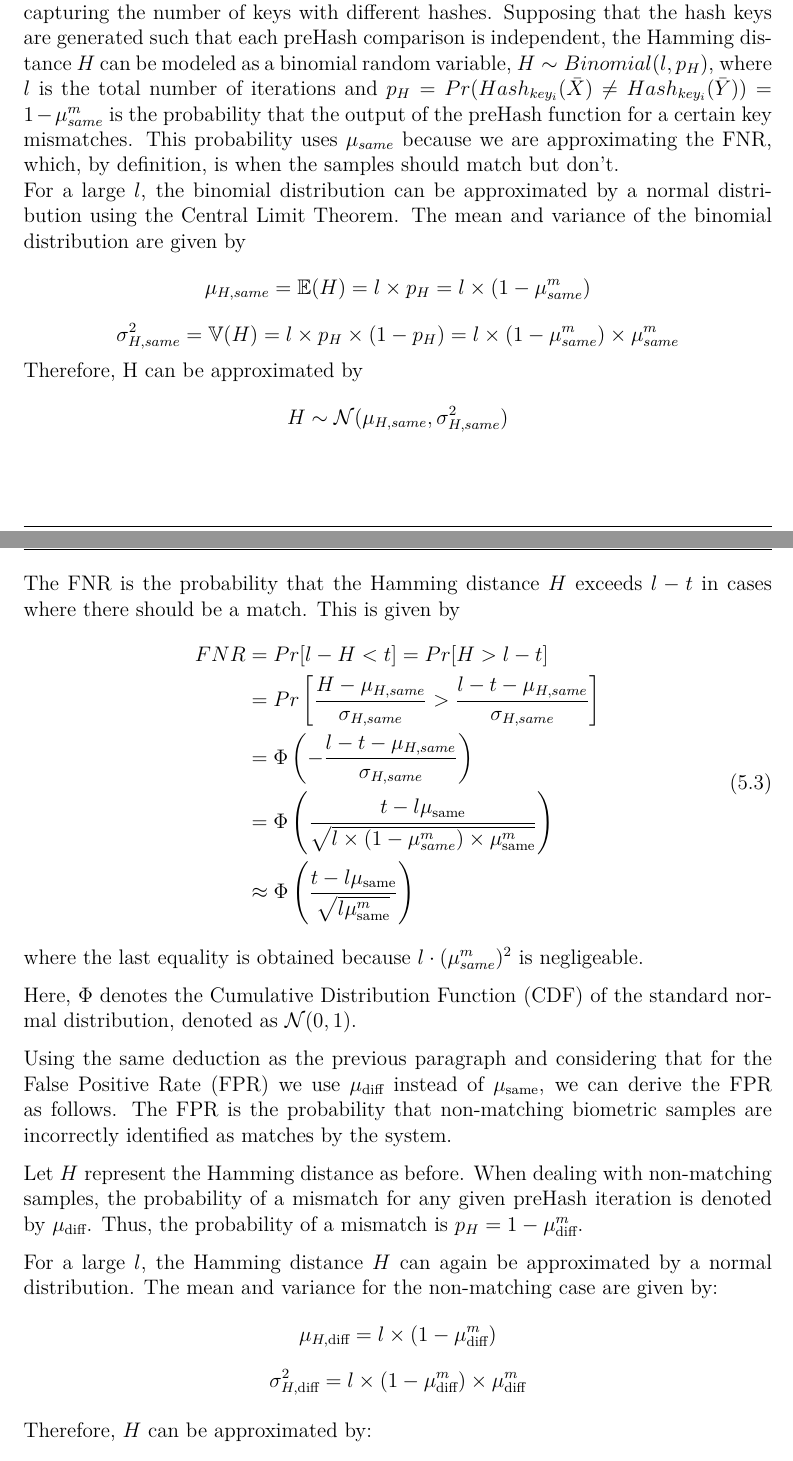
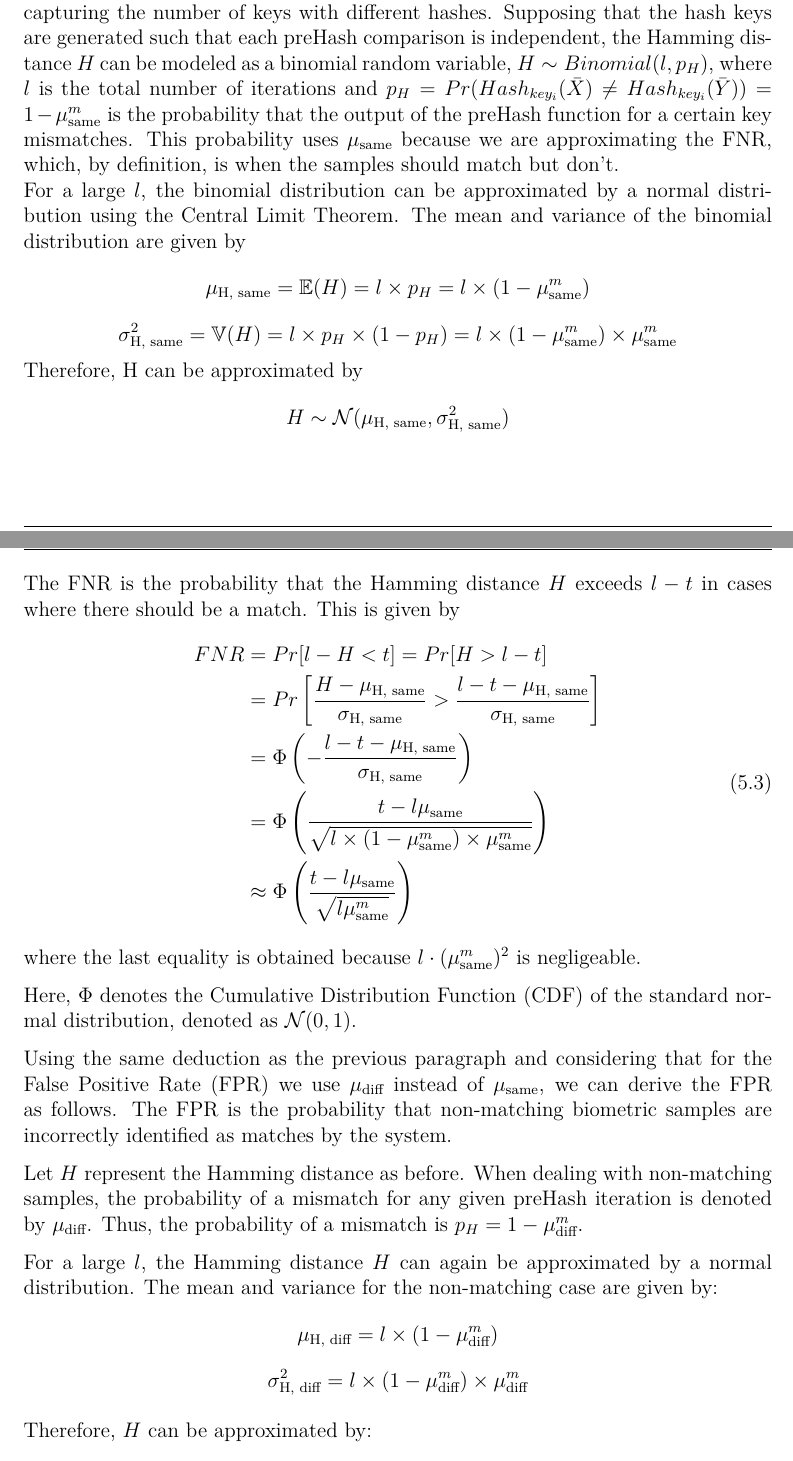
Before and after one commit to leagrieder/fuzzy-hashing, a LaTeX document (report/report.tex, which reads report/parts/Application:Private_Compact_Biometric_Matching.tex): two parts of pages 41 and 42 of 51, joined at a grey line, cut so that both start at the same text. Compiled offline with XeLaTeX.

Commit message:
uniformisation of writing

```diff
--- a/report/parts/Application:Private_Compact_Biometric_Matching.tex
+++ b/report/parts/Application:Private_Compact_Biometric_Matching.tex
@@ -40,33 +40,28 @@ To further refine our understanding, we use statistical methods to approximate t
 
-%\begin{equation}
-%    \label{eq:fnr}
-%    FNR = \Phi\left( \frac{t - l\mu_{\text{same}}^m}{\sqrt{l\mu_{\text{same}}^m}} \right)
-%\end{equation}
-
-First, let us define the random variable $H$ as \(H = d_H(Hash_{key}(\bar{X}), Hash_{key}(\bar{Y}))\), representing the number of positions where the preHash values of two samples differ, capturing the number of keys with different hashes. Supposing that the hash keys are generated such that each preHash comparison is independent, the Hamming distance $H$ can be modeled as a binomial random variable, \(H \sim Binomial(l, p_H)\), where $l$ is the total number of iterations and $p_H = Pr(Hash_{key_i}(\bar{X}) \neq Hash_{key_i}(\bar{Y})) = 1 - \mu_{same}^m$ is the probability that the output of the preHash function for a certain key mismatches. This probability uses $\mu_{same}$ because we are approximating the FNR, which, by definition, is when the samples should match but don't.
+First, let us define the random variable $H$ as \(H = d_H(Hash_{key}(\bar{X}), Hash_{key}(\bar{Y}))\), representing the number of positions where the preHash values of two samples differ, capturing the number of keys with different hashes. Supposing that the hash keys are generated such that each preHash comparison is independent, the Hamming distance $H$ can be modeled as a binomial random variable, \(H \sim Binomial(l, p_H)\), where $l$ is the total number of iterations and $p_H = Pr(Hash_{key_i}(\bar{X}) \neq Hash_{key_i}(\bar{Y})) = 1 - \mu_{\text{same}}^m$ is the probability that the output of the preHash function for a certain key mismatches. This probability uses $\mu_{\text{same}}$ because we are approximating the FNR, which, by definition, is when the samples should match but don't.
 \newline For a large $l$, the binomial distribution can be approximated by a normal distribution using the Central Limit Theorem. The mean and variance of the binomial distribution are given by
 \[
-\mu_{H, same} = \mathbb{E}(H) = l \times p_H = l \times (1 - \mu_{same}^m)
+\mu_{\text{H, same}} = \mathbb{E}(H) = l \times p_H = l \times (1 - \mu_{\text{same}}^m)
 \]
 \[
-\sigma_{H, same}^2 = \mathbb{V}(H) = l \times p_H \times (1 - p_H) = l \times (1 - \mu_{same}^m) \times \mu_{same}^m
+\sigma_{\text{H, same}}^2 = \mathbb{V}(H) = l \times p_H \times (1 - p_H) = l \times (1 - \mu_{\text{same}}^m) \times \mu_{\text{same}}^m
 \]
 Therefore, H can be approximated by
 \[
-H \sim \mathcal{N}(\mu_{H, same}, \sigma_{H, same}^2)
+H \sim \mathcal{N}(\mu_{\text{H, same}}, \sigma_{\text{H, same}}^2)
 \]
 The FNR is the probability that the Hamming distance $H$ exceeds $l - t$ in cases where there should be a match. This is given by
 \begin{equation}
     \begin{aligned}
         \label{eq:fnr}
         FNR &= Pr[l - H < t] = Pr[H > l - t] \\
-        &= Pr\left[\frac{H - \mu_{H, same}}{\sigma_{H, same}} > \frac{l - t - \mu_{H, same}}{\sigma_{H, same}}\right] \\
-        &= \Phi \left( - \frac{l - t - \mu_{H, same}}{\sigma_{H, same}}\right) \\
-        &= \Phi \left(\frac{t - l\mu_{\text{same}}}{\sqrt{l \times (1 - \mu_{same}^m) \times \mu_{\text{same}}^m}}\right) \\
+        &= Pr\left[\frac{H - \mu_{\text{H, same}}}{\sigma_{\text{H, same}}} > \frac{l - t - \mu_{\text{H, same}}}{\sigma_{\text{H, same}}}\right] \\
+        &= \Phi \left( - \frac{l - t - \mu_{\text{H, same}}}{\sigma_{\text{H, same}}}\right) \\
+        &= \Phi \left(\frac{t - l\mu_{\text{same}}}{\sqrt{l \times (1 - \mu_{\text{same}}^m) \times \mu_{\text{same}}^m}}\right) \\
         &\approx \Phi \left(\frac{t - l\mu_{\text{same}}}{\sqrt{l\mu_{\text{same}}^m}}\right) \\
     \end{aligned}
 \end{equation}
-where the last equality is obtained because $l\cdot(\mu_{same}^m)^2$ is negligeable.
+where the last equality is obtained because $l\cdot(\mu_{\text{same}}^m)^2$ is negligeable.
 
 Here, \(\Phi\) denotes the Cumulative Distribution Function (CDF) of the standard normal distribution, denoted as \(\mathcal{N}(0, 1)\).
 
@@ -76,10 +71,10 @@ Let \( H \) represent the Hamming distance as before. When dealing with non-matc
 
 For a large \( l \), the Hamming distance \( H \) can again be approximated by a normal distribution. The mean and variance for the non-matching case are given by:
 \[
-\mu_{H, \text{diff}} = l \times (1 - \mu_{\text{diff}}^m)
+\mu_{\text{H, diff}} = l \times (1 - \mu_{\text{diff}}^m)
 \]
 \[
-\sigma_{H, \text{diff}}^2 = l \times (1 - \mu_{\text{diff}}^m) \times \mu_{\text{diff}}^m
+\sigma_{\text{H, diff}}^2 = l \times (1 - \mu_{\text{diff}}^m) \times \mu_{\text{diff}}^m
 \]
 
 Therefore, \( H \) can be approximated by:
```
Also changed, not shown: report/parts/Application:Private_Compact_Biometric_Matching.tex (4 more changed lines).
